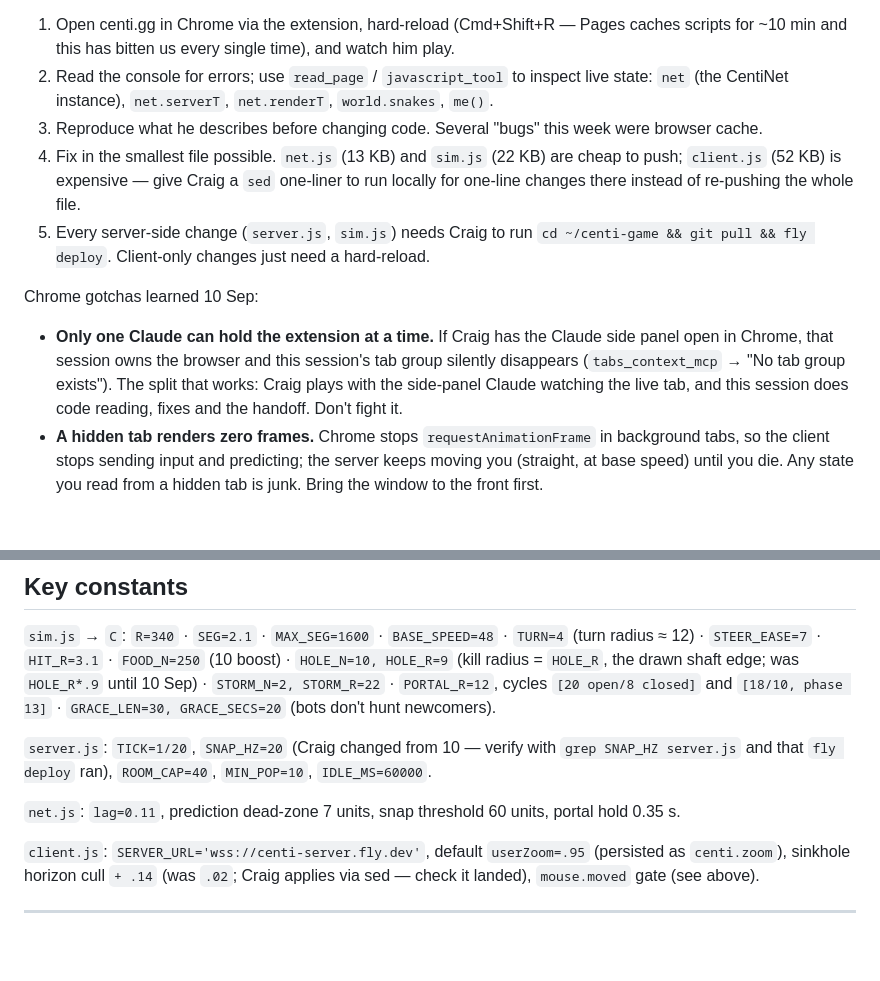
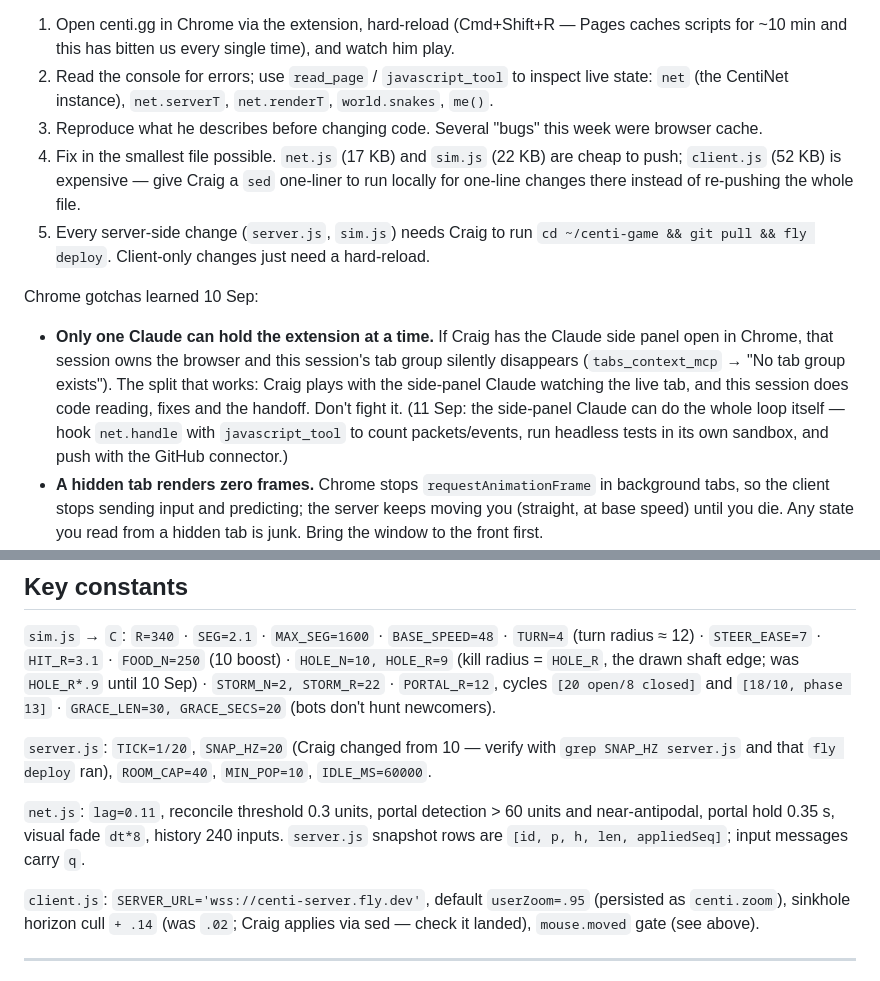
Before and after one commit to masterblasterzzz/centi-game, a Markdown page: HANDOFF.md, 2 parts joined by grey strips. Rendered like a GitHub page; blank space fills up the shorter version.

```diff
--- a/HANDOFF.md
+++ b/HANDOFF.md
@@ -22,7 +22,7 @@ Working loop that suits him:
 2. Read the console for errors; use `read_page` / `javascript_tool` to inspect live state:
    `net` (the CentiNet instance), `net.serverT`, `net.renderT`, `world.snakes`, `me()`.
 3. Reproduce what he describes before changing code. Several "bugs" this week were browser cache.
-4. Fix in the smallest file possible. `net.js` (13 KB) and `sim.js` (22 KB) are cheap to push;
+4. Fix in the smallest file possible. `net.js` (17 KB) and `sim.js` (22 KB) are cheap to push;
    `client.js` (52 KB) is expensive — give Craig a `sed` one-liner to run locally for one-line
    changes there instead of re-pushing the whole file.
 5. Every server-side change (`server.js`, `sim.js`) needs Craig to run
@@ -34,6 +34,8 @@ Chrome gotchas learned 10 Sep:
   Chrome, that session owns the browser and this session's tab group silently disappears
   (`tabs_context_mcp` → "No tab group exists"). The split that works: Craig plays with the side-panel
   Claude watching the live tab, and this session does code reading, fixes and the handoff. Don't fight it.
+  (11 Sep: the side-panel Claude can do the whole loop itself — hook `net.handle` with `javascript_tool`
+  to count packets/events, run headless tests in its own sandbox, and push with the GitHub connector.)
 - **A hidden tab renders zero frames.** Chrome stops `requestAnimationFrame` in background tabs, so
   the client stops sending input and predicting; the server keeps moving you (straight, at base speed)
   until you die. Any state you read from a hidden tab is junk. Bring the window to the front first.
@@ -123,7 +141,7 @@ Built in three.js r128 from CDN. No build step, no framework.
 `server.js`: `TICK=1/20`, `SNAP_HZ=20` (Craig changed from 10 — verify with `grep SNAP_HZ server.js`
 and that `fly deploy` ran), `ROOM_CAP=40`, `MIN_POP=10`, `IDLE_MS=60000`.
 
-`net.js`: `lag=0.11`, prediction dead-zone 7 units, snap threshold 60 units, portal hold 0.35 s.
+`net.js`: `lag=0.11`, reconcile threshold 0.3 units, portal detection > 60 units and near-antipodal, portal hold 0.35 s, visual fade `dt*8`, history 240 inputs. `server.js` snapshot rows are `[id, p, h, len, appliedSeq]`; input messages carry `q`.
 
 `client.js`: `SERVER_URL='wss://centi-server.fly.dev'`, default `userZoom=.95` (persisted as
 `centi.zoom`), sinkhole horizon cull `+ .14` (was `.02`; Craig applies via sed — check it landed),
```
Also changed, not shown: other parts of HANDOFF.md (+61 -10 lines).
